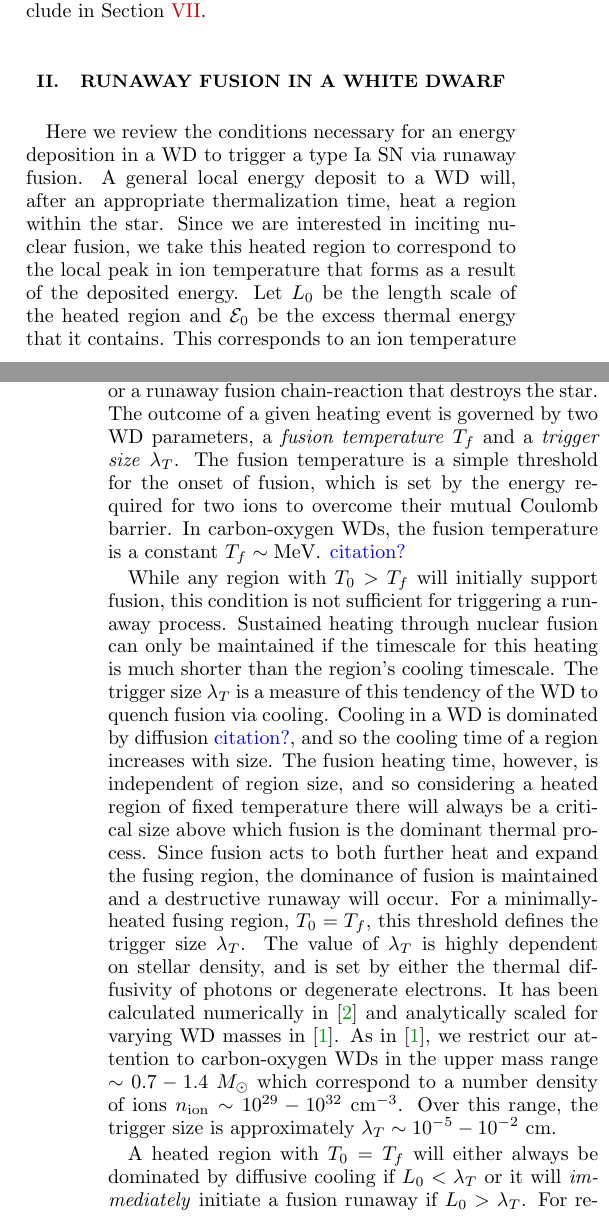
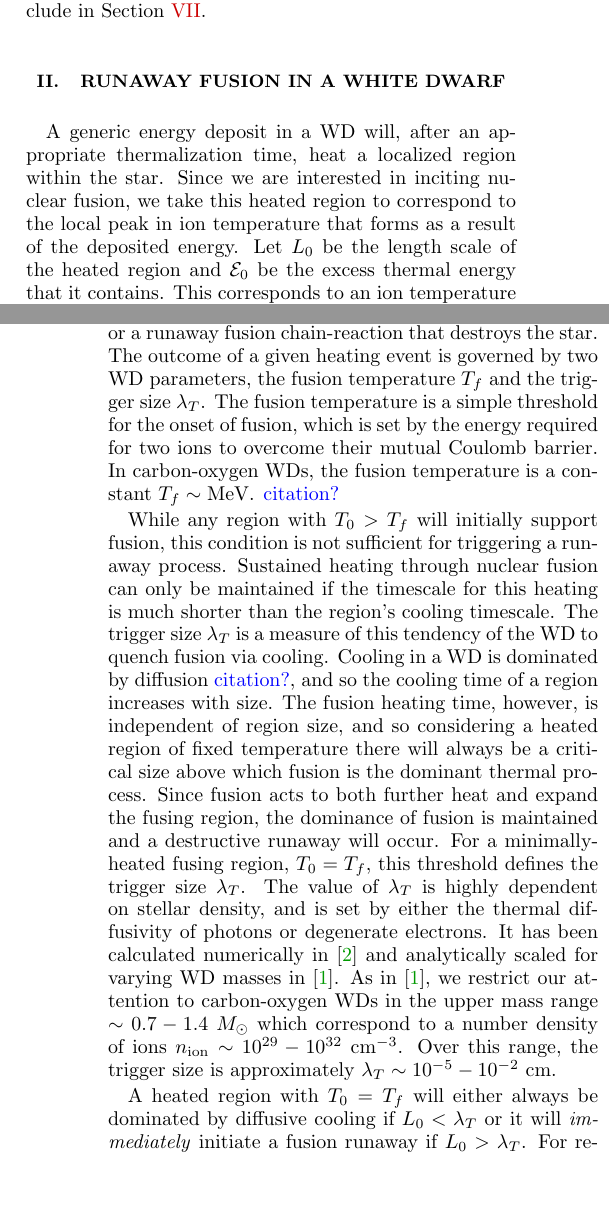
Before and after one commit to vijayoct27/Qballs, a LaTeX paper (White Dwarf Particle Detector.tex): two parts of the columns of pages 1 and 2 of 12, joined at a grey line, cut so that both start at the same text, the shorter picture padded with empty space. Compiled offline with pdfLaTeX; a LaTeX package or settings file that is missing is left out.

Commit message:
minor changes

```diff
--- a/White Dwarf Particle Detector.tex
+++ b/White Dwarf Particle Detector.tex
@@ -111,8 +111,7 @@ We conclude in Section~\ref{sec:discussion}.
 \section{Runaway Fusion in a White Dwarf}
 \label{sec:Review}
 
-Here we review the conditions necessary for an energy deposition in a WD to trigger a type Ia SN via runaway fusion.
-A general local energy deposit to a WD will, after an appropriate thermalization time, heat a region within the star.
+A generic energy deposit in a WD will, after an appropriate thermalization time, heat a localized region within the star.
 Since we are interested in inciting nuclear fusion, we take this heated region to correspond to the local peak in ion temperature that forms as a result of the deposited energy.
 Let $L_0$ be the length scale of the heated region and $\Ez$ be the excess thermal energy that it contains.
 This corresponds to an ion temperature $T_0 \sim \Ez L_0^3 n_\text{ion}$ within the heated region, where $n_\text{ion}$ is the number density of ions.
@@ -126,7 +125,7 @@ In the other extreme, suppose that a process produces electrons in the WD at ene
 These electrons have Pauli-suppressed interactions and will travel a long distance before their energy is scattered and thermalized, resulting in a much larger $L_0$.
 
 The fate of a localized heated region is either a (nonviolent) diffusion of the deposited energy across the star, or a runaway fusion chain-reaction that destroys the star.
-The outcome of a given heating event is governed by two WD parameters, a \emph{fusion temperature} $T_f$ and a \emph{trigger size} $\lambda_T$.
+The outcome of a given heating event is governed by two WD parameters, the fusion temperature $T_f$ and the trigger size $\lambda_T$.
 The fusion temperature is a simple threshold for the onset of fusion, which is set by the energy required for two ions to overcome their mutual Coulomb barrier.
 In carbon-oxygen WDs, the fusion temperature is a constant $T_f \sim \MeV$. \textcolor{blue}{citation?}
 
```
Also changed, not shown: White Dwarf Particle Detector.pdf.
